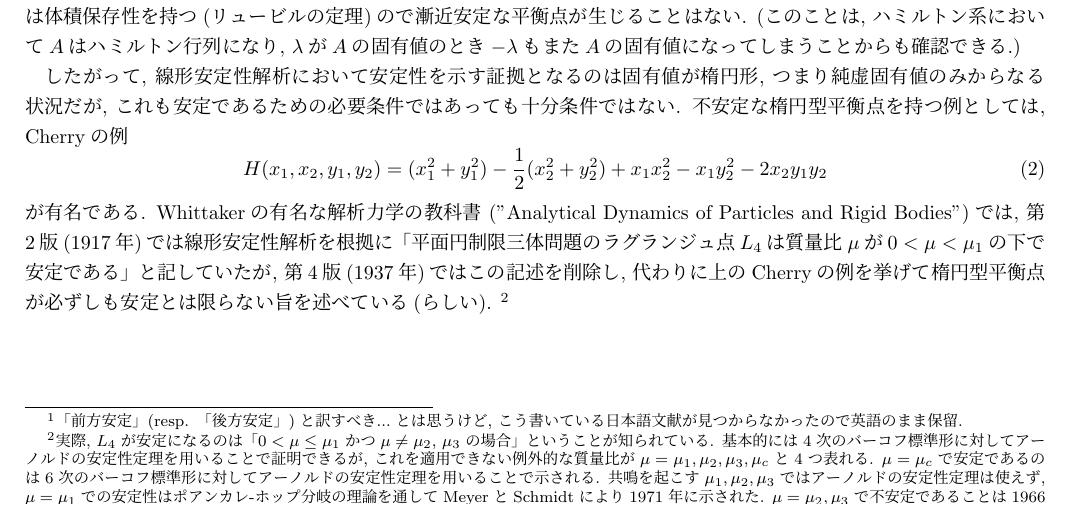
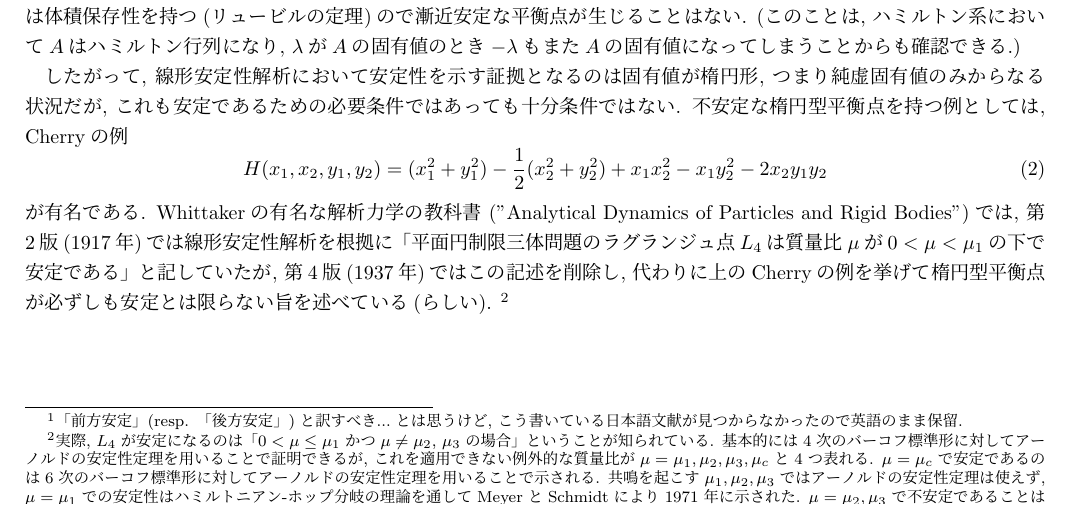
Before and after one commit to RamuneMorinaga/Notebook-of-Marugeri, a LaTeX document (平衡点の安定性/Stability_Theorem.tex): part of page 1 of 4, cut so that both start at the same text. Compiled offline with upLaTeX and dvipdfmx.

Commit message:
2026/10/6-2

```diff
--- a/平衡点の安定性/Stability_Theorem.tex
+++ b/平衡点の安定性/Stability_Theorem.tex
@@ -130,7 +130,7 @@
     第$2$版(1917年)では線形安定性解析を根拠に「平面円制限三体問題のラグランジュ点$L_4$は質量比$\mu$が$0 < \mu < \mu_1$の下で安定である」
     と記していたが, 第$4$版(1937年)ではこの記述を削除し, 代わりに上のCherryの例を挙げて楕円型平衡点が必ずしも安定とは限らない旨を述べている(らしい).
     \footnote{実際, $L_4$が安定になるのは「$0 < \mu \leq \mu_1$かつ$\mu \neq \mu_2, \, \mu_3$の場合」ということが知られている. 基本的には$4$次のバーコフ標準形に対してアーノルドの安定性定理を用いることで証明できるが, これを適用できない例外的な質量比が$\mu = \mu_1, \mu_2, \mu_3, \mu_c$と$4$つ表れる.
-    $\mu = \mu_c$で安定であるのは$6$次のバーコフ標準形に対してアーノルドの安定性定理を用いることで示される. 共鳴を起こす$\mu_1, \mu_2, \mu_3$ではアーノルドの安定性定理は使えず, $\mu = \mu_1$での安定性はポアンカレ-ホップ分岐の理論を通してMeyerとSchmidtにより1971年に示された.
+    $\mu = \mu_c$で安定であるのは$6$次のバーコフ標準形に対してアーノルドの安定性定理を用いることで示される. 共鳴を起こす$\mu_1, \mu_2, \mu_3$ではアーノルドの安定性定理は使えず, $\mu = \mu_1$での安定性はハミルトニアン-ホップ分岐の理論を通してMeyerとSchmidtにより1971年に示された.
     $\mu = \mu_2, \mu_3$で不安定であることは1966年にMarkeevによって示されており, 証明には後述のチェタエフの不安定性定理を用いている.}
 
     \section{安定性を保証する方法}
```
Also changed, not shown: 平衡点の安定性/Stability_Theorem.pdf, 2 other files.
